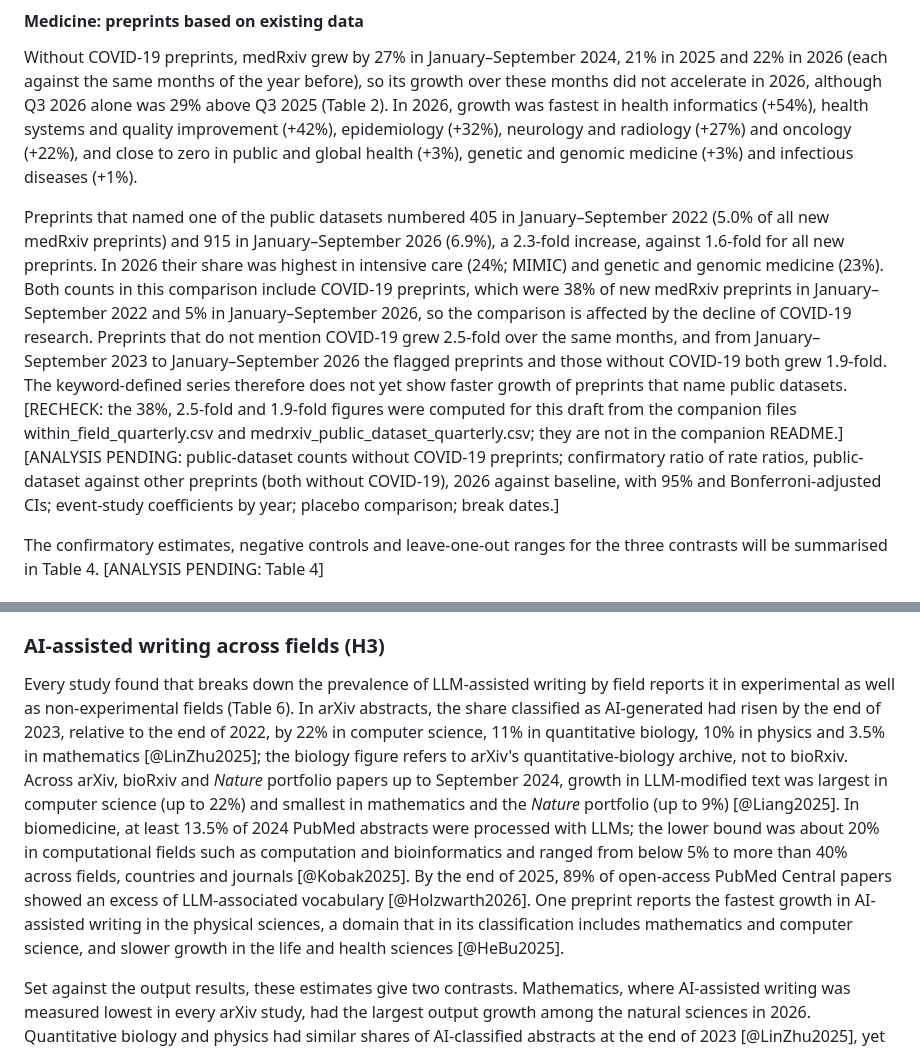
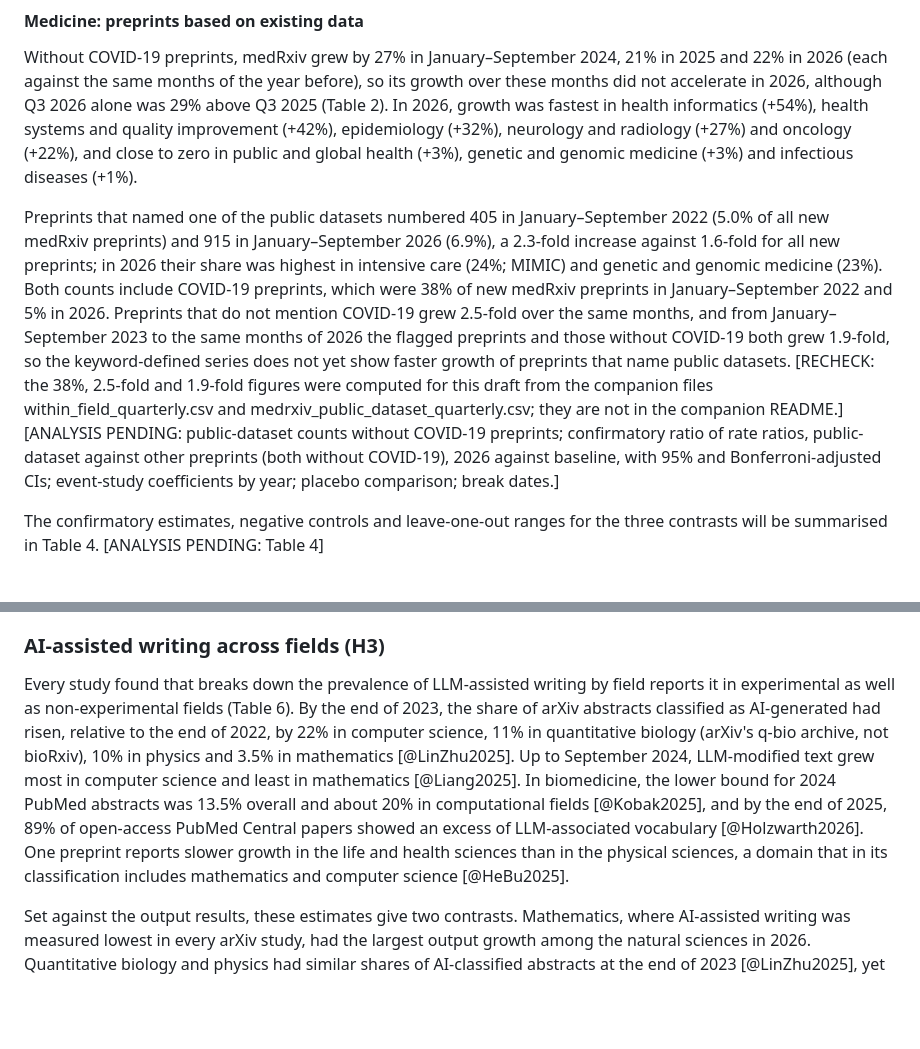
Before and after one commit to DSantosO/academia-ia-state, a Markdown page: paper/plos_one/draft_v1.md, 2 parts joined by grey strips. GitHub-like rendering; blank space fills up the shorter version.

```diff
--- a/paper/plos_one/draft_v1.md
+++ b/paper/plos_one/draft_v1.md
@@ -172,7 +172,7 @@ Computational bioRxiv categories grew by 7%, 9%, 20% and 18% in January–Septem
 
 Without COVID-19 preprints, medRxiv grew by 27% in January–September 2024, 21% in 2025 and 22% in 2026 (each against the same months of the year before), so its growth over these months did not accelerate in 2026, although Q3 2026 alone was 29% above Q3 2025 (Table 2). In 2026, growth was fastest in health informatics (+54%), health systems and quality improvement (+42%), epidemiology (+32%), neurology and radiology (+27%) and oncology (+22%), and close to zero in public and global health (+3%), genetic and genomic medicine (+3%) and infectious diseases (+1%).
 
-Preprints that named one of the public datasets numbered 405 in January–September 2022 (5.0% of all new medRxiv preprints) and 915 in January–September 2026 (6.9%), a 2.3-fold increase, against 1.6-fold for all new preprints. In 2026 their share was highest in intensive care (24%; MIMIC) and genetic and genomic medicine (23%). Both counts in this comparison include COVID-19 preprints, which were 38% of new medRxiv preprints in January–September 2022 and 5% in January–September 2026, so the comparison is affected by the decline of COVID-19 research. Preprints that do not mention COVID-19 grew 2.5-fold over the same months, and from January–September 2023 to January–September 2026 the flagged preprints and those without COVID-19 both grew 1.9-fold. The keyword-defined series therefore does not yet show faster growth of preprints that name public datasets. [RECHECK: the 38%, 2.5-fold and 1.9-fold figures were computed for this draft from the companion files within_field_quarterly.csv and medrxiv_public_dataset_quarterly.csv; they are not in the companion README.] [ANALYSIS PENDING: public-dataset counts without COVID-19 preprints; confirmatory ratio of rate ratios, public-dataset against other preprints (both without COVID-19), 2026 against baseline, with 95% and Bonferroni-adjusted CIs; event-study coefficients by year; placebo comparison; break dates.]
+Preprints that named one of the public datasets numbered 405 in January–September 2022 (5.0% of all new medRxiv preprints) and 915 in January–September 2026 (6.9%), a 2.3-fold increase against 1.6-fold for all new preprints; in 2026 their share was highest in intensive care (24%; MIMIC) and genetic and genomic medicine (23%). Both counts include COVID-19 preprints, which were 38% of new medRxiv preprints in January–September 2022 and 5% in 2026. Preprints that do not mention COVID-19 grew 2.5-fold over the same months, and from January–September 2023 to the same months of 2026 the flagged preprints and those without COVID-19 both grew 1.9-fold, so the keyword-defined series does not yet show faster growth of preprints that name public datasets. [RECHECK: the 38%, 2.5-fold and 1.9-fold figures were computed for this draft from the companion files within_field_quarterly.csv and medrxiv_public_dataset_quarterly.csv; they are not in the companion README.] [ANALYSIS PENDING: public-dataset counts without COVID-19 preprints; confirmatory ratio of rate ratios, public-dataset against other preprints (both without COVID-19), 2026 against baseline, with 95% and Bonferroni-adjusted CIs; event-study coefficients by year; placebo comparison; break dates.]
 
 The confirmatory estimates, negative controls and leave-one-out ranges for the three contrasts will be summarised in Table 4. [ANALYSIS PENDING: Table 4]
 
@@ -190,7 +190,7 @@ Measured per author, the share of active author names with at least five mathema
 
 ### AI-assisted writing across fields (H3)
 
-Every study found that breaks down the prevalence of LLM-assisted writing by field reports it in experimental as well as non-experimental fields (Table 6). In arXiv abstracts, the share classified as AI-generated had risen by the end of 2023, relative to the end of 2022, by 22% in computer science, 11% in quantitative biology, 10% in physics and 3.5% in mathematics [@LinZhu2025]; the biology figure refers to arXiv's quantitative-biology archive, not to bioRxiv. Across arXiv, bioRxiv and *Nature* portfolio papers up to September 2024, growth in LLM-modified text was largest in computer science (up to 22%) and smallest in mathematics and the *Nature* portfolio (up to 9%) [@Liang2025]. In biomedicine, at least 13.5% of 2024 PubMed abstracts were processed with LLMs; the lower bound was about 20% in computational fields such as computation and bioinformatics and ranged from below 5% to more than 40% across fields, countries and journals [@Kobak2025]. By the end of 2025, 89% of open-access PubMed Central papers showed an excess of LLM-associated vocabulary [@Holzwarth2026]. One preprint reports the fastest growth in AI-assisted writing in the physical sciences, a domain that in its classification includes mathematics and computer science, and slower growth in the life and health sciences [@HeBu2025].
+Every study found that breaks down the prevalence of LLM-assisted writing by field reports it in experimental as well as non-experimental fields (Table 6). By the end of 2023, the share of arXiv abstracts classified as AI-generated had risen, relative to the end of 2022, by 22% in computer science, 11% in quantitative biology (arXiv's q-bio archive, not bioRxiv), 10% in physics and 3.5% in mathematics [@LinZhu2025]. Up to September 2024, LLM-modified text grew most in computer science and least in mathematics [@Liang2025]. In biomedicine, the lower bound for 2024 PubMed abstracts was 13.5% overall and about 20% in computational fields [@Kobak2025], and by the end of 2025, 89% of open-access PubMed Central papers showed an excess of LLM-associated vocabulary [@Holzwarth2026]. One preprint reports slower growth in the life and health sciences than in the physical sciences, a domain that in its classification includes mathematics and computer science [@HeBu2025].
 
 Set against the output results, these estimates give two contrasts. Mathematics, where AI-assisted writing was measured lowest in every arXiv study, had the largest output growth among the natural sciences in 2026. Quantitative biology and physics had similar shares of AI-classified abstracts at the end of 2023 [@LinZhu2025], yet in 2026 physics output accelerated, with the theory archives growing faster than the experimental ones, while bioRxiv output did not. [ANALYSIS PENDING: prevalence of AI-writing markers by group and quarter for the series in this study, and its interaction with experimental intensity in predicting 2026 growth (if feasible).]
 
```
Also changed, not shown: other parts of paper/plos_one/draft_v1.md (+16 -16 lines).
